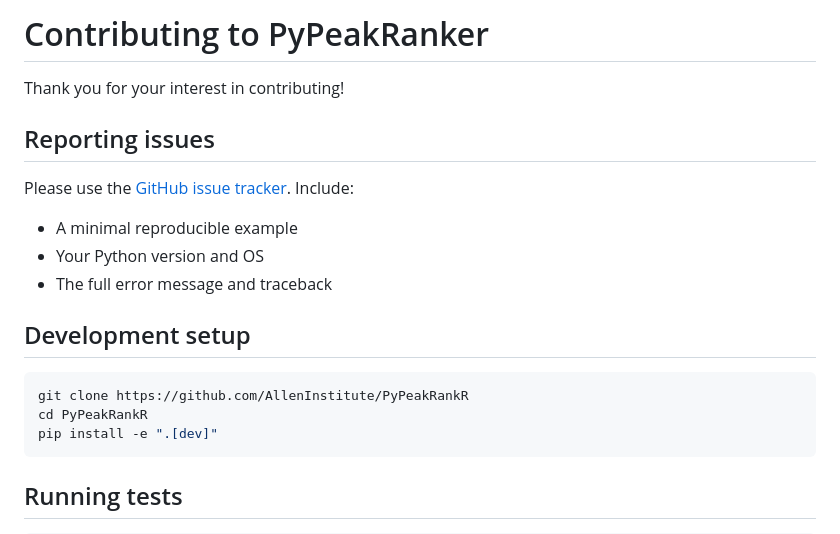
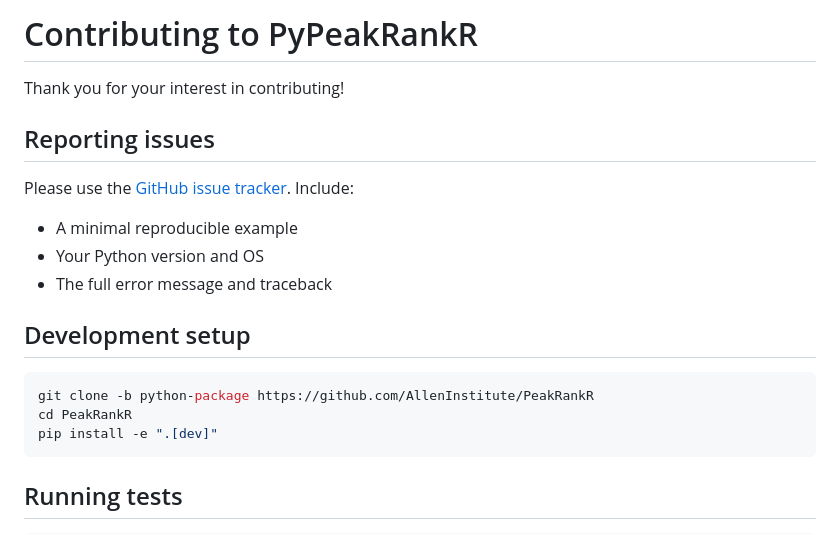
Before and after one commit to AllenInstitute/PeakRankR, a Markdown page: CONTRIBUTING.md, the part around one of its changes. Drawn GitHub-style.

````diff
--- a/CONTRIBUTING.md
+++ b/CONTRIBUTING.md
@@ -1,4 +1,4 @@
-# Contributing to PyPeakRanker
+# Contributing to PyPeakRankR
 
 Thank you for your interest in contributing!
 
@@ -13,8 +13,8 @@ Include:
 ## Development setup
 
 ```bash
-git clone https://github.com/AllenInstitute/PyPeakRankR
-cd PyPeakRankR
+git clone -b python-package https://github.com/AllenInstitute/PeakRankR
+cd PeakRankR
 pip install -e ".[dev]"
 ```
 
````
Also changed, not shown: other parts of CONTRIBUTING.md (+1 -1 lines), README.md (+16 -14 lines), paper/paper.md (+11 -9 lines), paper/browser_tracks_comparison.png, paper/figure6_panelA.png, 3 other files.
